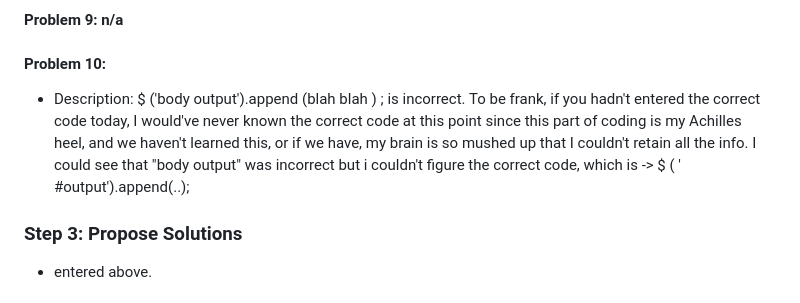
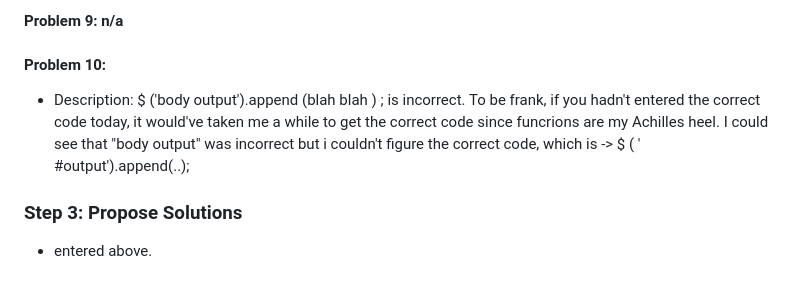
Before and after one commit to Raqueldelamer/Devtools-debugging, a Markdown page: day-5.md, the part around the change. GitHub-like rendering.

```diff
--- a/day-5.md
+++ b/day-5.md
@@ -39,7 +39,7 @@
 #### Problem 9: n/a
 
 #### Problem 10:
-- Description:  $ ('body output').append (blah blah ) ; is incorrect. To be frank, if you hadn't entered the correct code today, I would've never known the correct code at this point since this part of coding is my Achilles heel, and we haven't learned this, or if we have, my brain is so mushed up that I couldn't retain all the info. I could see that "body output" was incorrect but i couldn't figure the correct code, which is -> $ ( ' #output').append(..);
+- Description:  $ ('body output').append (blah blah ) ; is incorrect. To be frank, if you hadn't entered the correct code today, it would've taken me a while to get the correct code since funcrions are my Achilles heel. I could see that "body output" was incorrect but i couldn't figure the correct code, which is -> $ ( ' #output').append(..);
 
 ### Step 3: Propose Solutions
 
```
